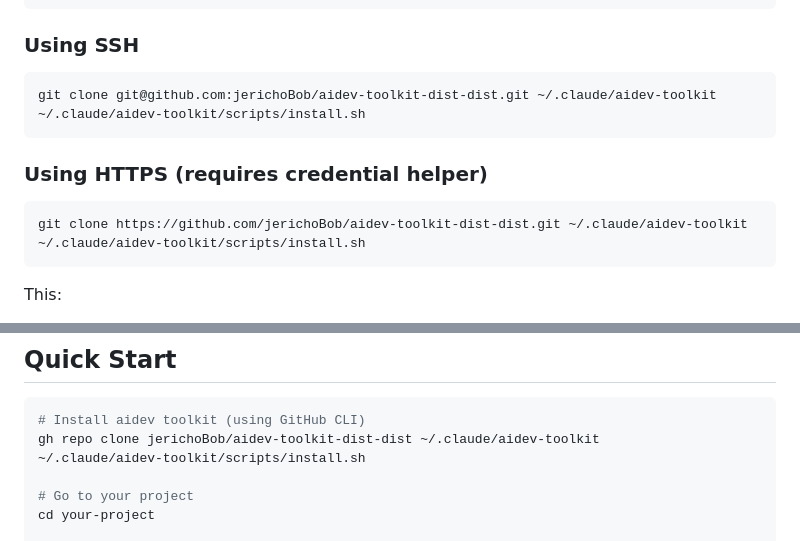
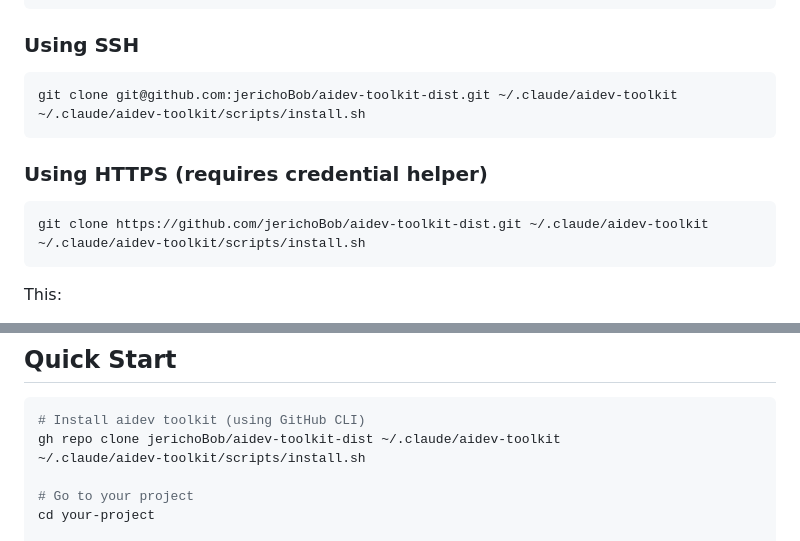
Before and after one commit to jerichoBob/aidev-toolkit-dist, a Markdown page: README.md, 2 parts joined by grey strips. Drawn GitHub-style.

Commit message:
fix: correct remaining -dist-dist typos in install URLs
Co-Authored-By: Claude Sonnet 4.6 <noreply@anthropic.com>

````diff
--- a/README.md
+++ b/README.md
@@ -14,14 +14,14 @@ gh repo clone jerichoBob/aidev-toolkit-dist ~/.claude/aidev-toolkit
 ### Using SSH
 
 ```bash
-git clone git@github.com:jerichoBob/aidev-toolkit-dist-dist.git ~/.claude/aidev-toolkit
+git clone git@github.com:jerichoBob/aidev-toolkit-dist.git ~/.claude/aidev-toolkit
 ~/.claude/aidev-toolkit/scripts/install.sh
 ```
 
 ### Using HTTPS (requires credential helper)
 
 ```bash
-git clone https://github.com/jerichoBob/aidev-toolkit-dist-dist.git ~/.claude/aidev-toolkit
+git clone https://github.com/jerichoBob/aidev-toolkit-dist.git ~/.claude/aidev-toolkit
 ~/.claude/aidev-toolkit/scripts/install.sh
 ```
 
@@ -64,7 +64,7 @@ After installation:
 
 ```bash
 # Install aidev toolkit (using GitHub CLI)
-gh repo clone jerichoBob/aidev-toolkit-dist-dist ~/.claude/aidev-toolkit
+gh repo clone jerichoBob/aidev-toolkit-dist ~/.claude/aidev-toolkit
 ~/.claude/aidev-toolkit/scripts/install.sh
 
 # Go to your project
````
